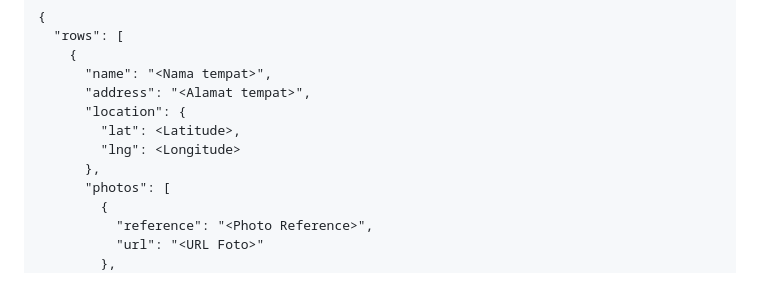
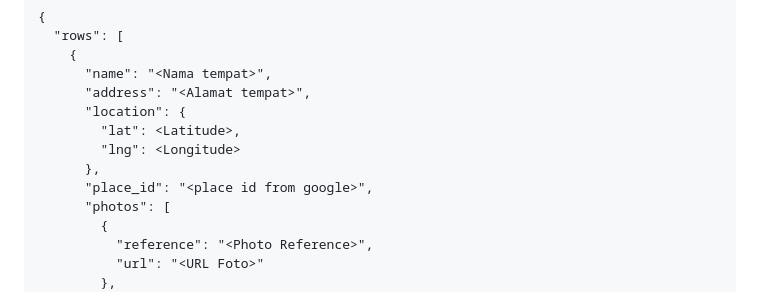
Before and after one commit to destinatik-team/destinatik, a Markdown page: README.md, the part around the change. Rendered like a GitHub page.

```diff
--- a/README.md
+++ b/README.md
@@ -211,6 +211,7 @@ Response:
         "lat": <Latitude>,
         "lng": <Longitude>
       },
+	  "place_id": "<place id from google>",
       "photos": [
         {
           "reference": "<Photo Reference>",
```
